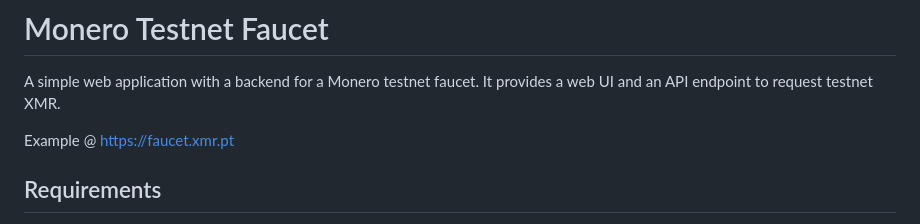
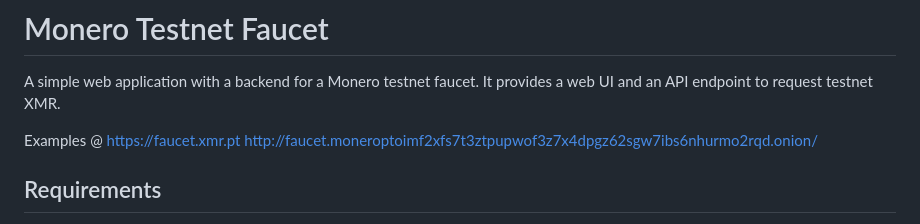
Before and after one commit to kic0/FCMP--Testnet-Faucet, a Markdown page: README.md, the part around the change. GitHub-like rendering.

Commit message:
Update examples section in README.md

```diff
--- a/README.md
+++ b/README.md
@@ -2,7 +2,9 @@
 
 A simple web application with a backend for a Monero testnet faucet. It provides a web UI and an API endpoint to request testnet XMR.
 
-Example @ https://faucet.xmr.pt
+Examples @
+https://faucet.xmr.pt
+http://faucet.moneroptoimf2xfs7t3ztpupwof3z7x4dpgz62sgw7ibs6nhurmo2rqd.onion/
 
 ## Requirements
 
```
